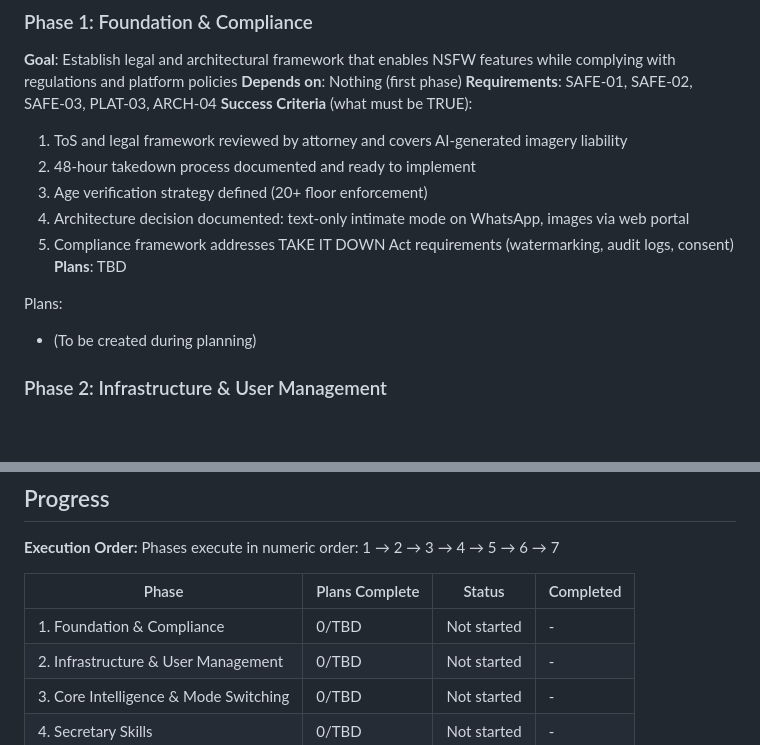
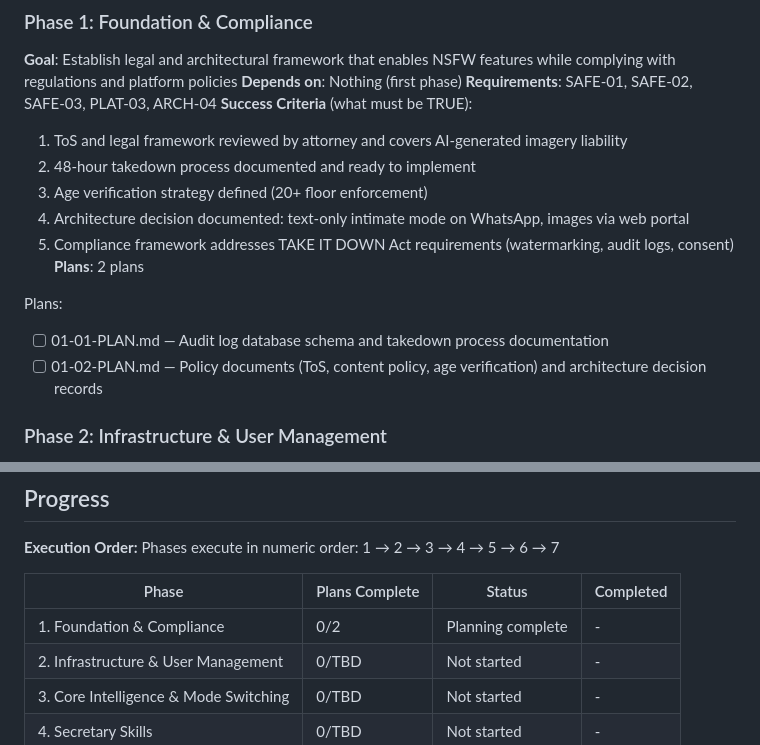
Before and after one commit to RaphGonz/ava2, a Markdown page: .planning/ROADMAP.md, 2 parts joined by grey strips. Drawn GitHub-style; blank space fills up the shorter version.

Commit message:
docs(01-foundation-compliance): create phase plan
Two plans for Phase 1 covering audit schema, takedown process,
policy documents, and architecture decision records.

Co-Authored-By: Claude Opus 4.6 <noreply@anthropic.com>

```diff
--- a/.planning/ROADMAP.md
+++ b/.planning/ROADMAP.md
@@ -32,10 +32,11 @@ Decimal phases appear between their surrounding integers in numeric order.
   3. Age verification strategy defined (20+ floor enforcement)
   4. Architecture decision documented: text-only intimate mode on WhatsApp, images via web portal
   5. Compliance framework addresses TAKE IT DOWN Act requirements (watermarking, audit logs, consent)
-**Plans**: TBD
+**Plans**: 2 plans
 
 Plans:
-- (To be created during planning)
+- [ ] 01-01-PLAN.md — Audit log database schema and takedown process documentation
+- [ ] 01-02-PLAN.md — Policy documents (ToS, content policy, age verification) and architecture decision records
 
 ### Phase 2: Infrastructure & User Management
 **Goal**: Secure, multi-tenant database and WhatsApp integration with production-grade message handling
@@ -137,7 +138,7 @@ Phases execute in numeric order: 1 → 2 → 3 → 4 → 5 → 6 → 7
 
 | Phase | Plans Complete | Status | Completed |
 |-------|----------------|--------|-----------|
-| 1. Foundation & Compliance | 0/TBD | Not started | - |
+| 1. Foundation & Compliance | 0/2 | Planning complete | - |
 | 2. Infrastructure & User Management | 0/TBD | Not started | - |
 | 3. Core Intelligence & Mode Switching | 0/TBD | Not started | - |
 | 4. Secretary Skills | 0/TBD | Not started | - |
```
Also changed, not shown: 2 other files.
